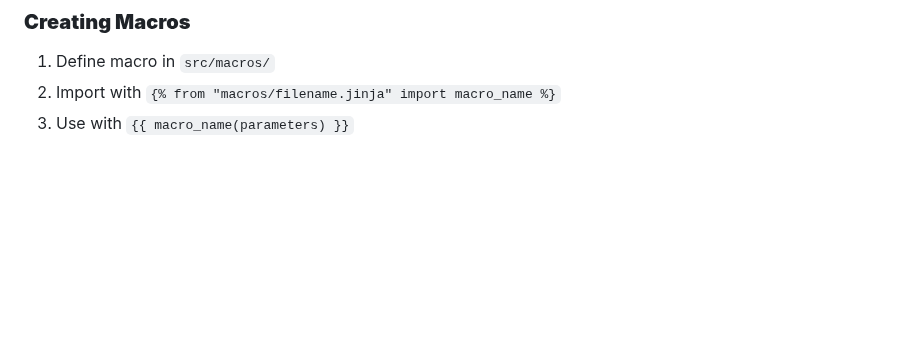
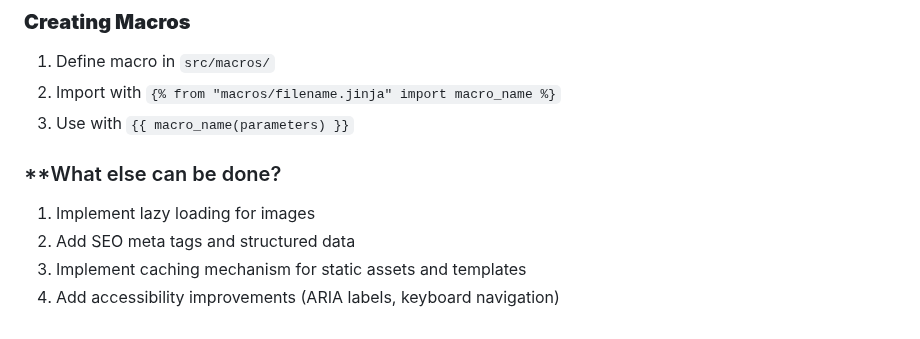
Before and after one commit to omar1taha/theme-development-jinja, a Markdown page: README.md, the part around the change. Rendered like a GitHub page; blank space fills up the shorter version.

```diff
--- a/README.md
+++ b/README.md
@@ -94,3 +94,10 @@ Ensure you have the following installed:
 1. Define macro in `src/macros/`
 2. Import with `{% from "macros/filename.jinja" import macro_name %}`
 3. Use with `{{ macro_name(parameters) }}`
+
+
+### **What else can be done?
+1. Implement lazy loading for images
+2. Add SEO meta tags and structured data
+3. Implement caching mechanism for static assets and templates
+4. Add accessibility improvements (ARIA labels, keyboard navigation)
```
